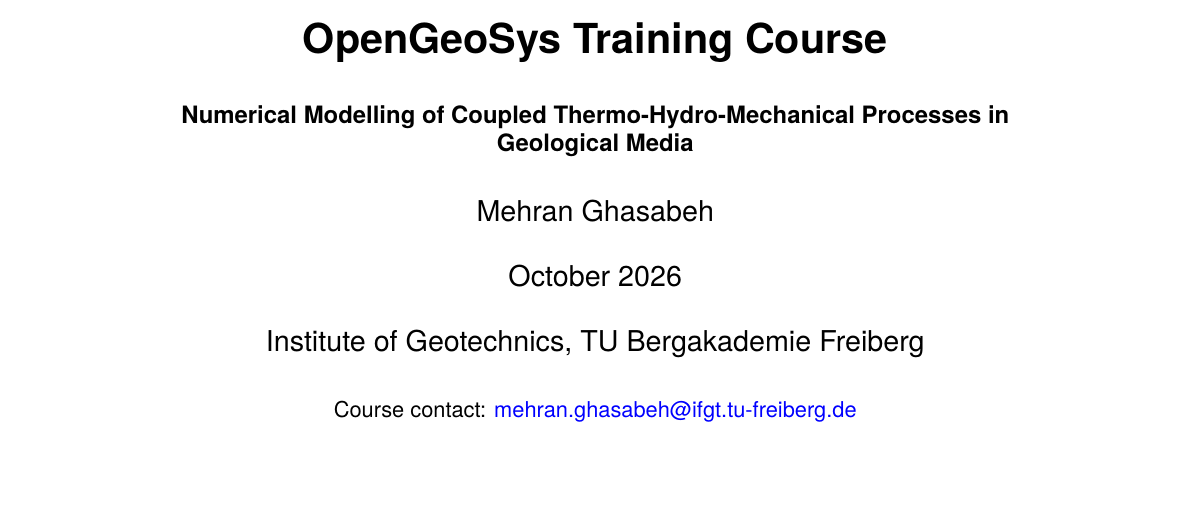
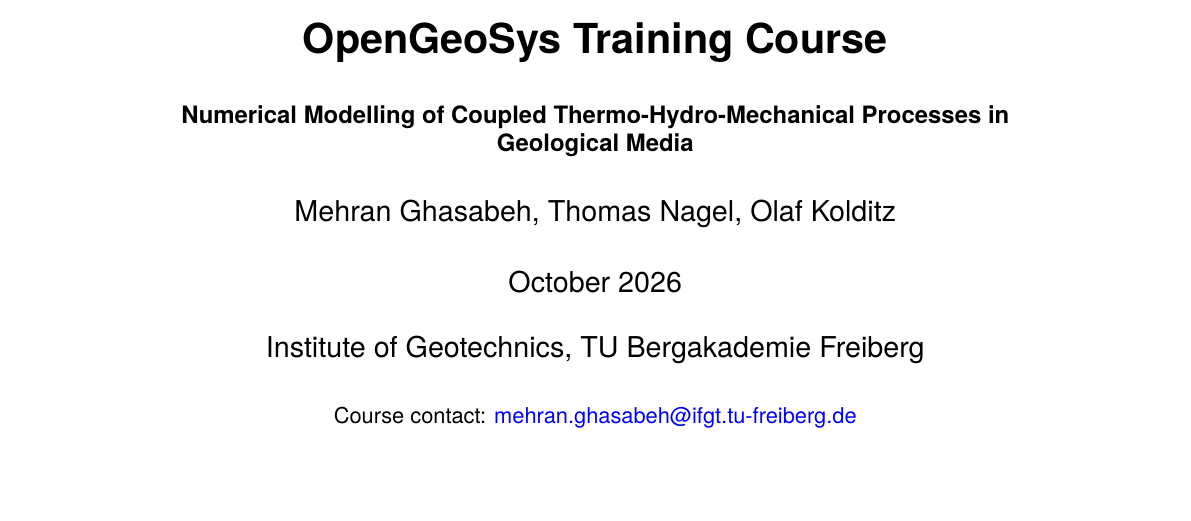
Before and after one commit to mehranqsb/OGSTrainingCourse_KIGAM_ZJU, a LaTeX document (Docs/ogs_installation.tex): part of page 1 of 22, cut so that both start at the same text. Compiled offline with pdfLaTeX.

Commit message:
Authors name in documentation materials

```diff
--- a/Docs/ogs_installation.tex
+++ b/Docs/ogs_installation.tex
@@ -42,7 +42,7 @@
 
 \title[OpenGeoSys Installation Manual]{OpenGeoSys Training Course}
 \subtitle{Numerical Modelling of Coupled Thermo-Hydro-Mechanical Processes in Geological Media}
-\author[Mehran Ghasabeh]{Mehran Ghasabeh}
+\author[Ghasabeh, Nagel, and Kolditz]{Mehran Ghasabeh, Thomas Nagel, Olaf Kolditz}
 \date{October 2026}
 \subject{Installation and Course Environment Manual}
 \publishers{Institute of Geotechnics, TU Bergakademie Freiberg}
```
Also changed, not shown: OGS_Course_Benchmarks/course_benchmarks_report.tex (+1 -1 lines), Docs/ogs_installation.pdf, OGS_Course_Benchmarks/course_benchmarks_report.pdf, README.md.
